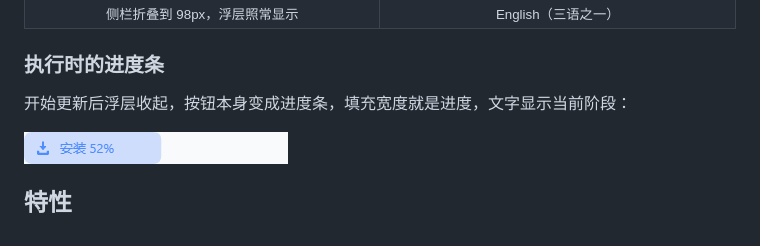
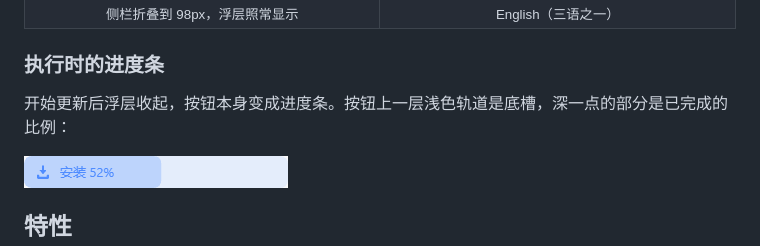
Before and after one commit to Zhucy123/dsh-update, a Markdown page: README.md, the part around the change. GitHub-like rendering; pictures changed too: docs/images/button-progress.png.

```diff
--- a/README.md
+++ b/README.md
@@ -54,7 +54,7 @@ DeepSeek Harness 网页版（web）是用你自己的本地仓库跑的，升级
 
 ### 执行时的进度条
 
-开始更新后浮层收起，按钮本身变成进度条，填充宽度就是进度，文字显示当前阶段：
+开始更新后浮层收起，按钮本身变成进度条。按钮上一层浅色轨道是底槽，深一点的部分是已完成的比例：
 
 <p align="left"><img src="docs/images/button-progress.png" width="264" alt="执行更新时的按钮：左半边填充到 52%，文字显示「安装 52%」"></p>
 
```
Also changed, not shown: CHANGELOG.md (+5 -0 lines), 1 other file.
